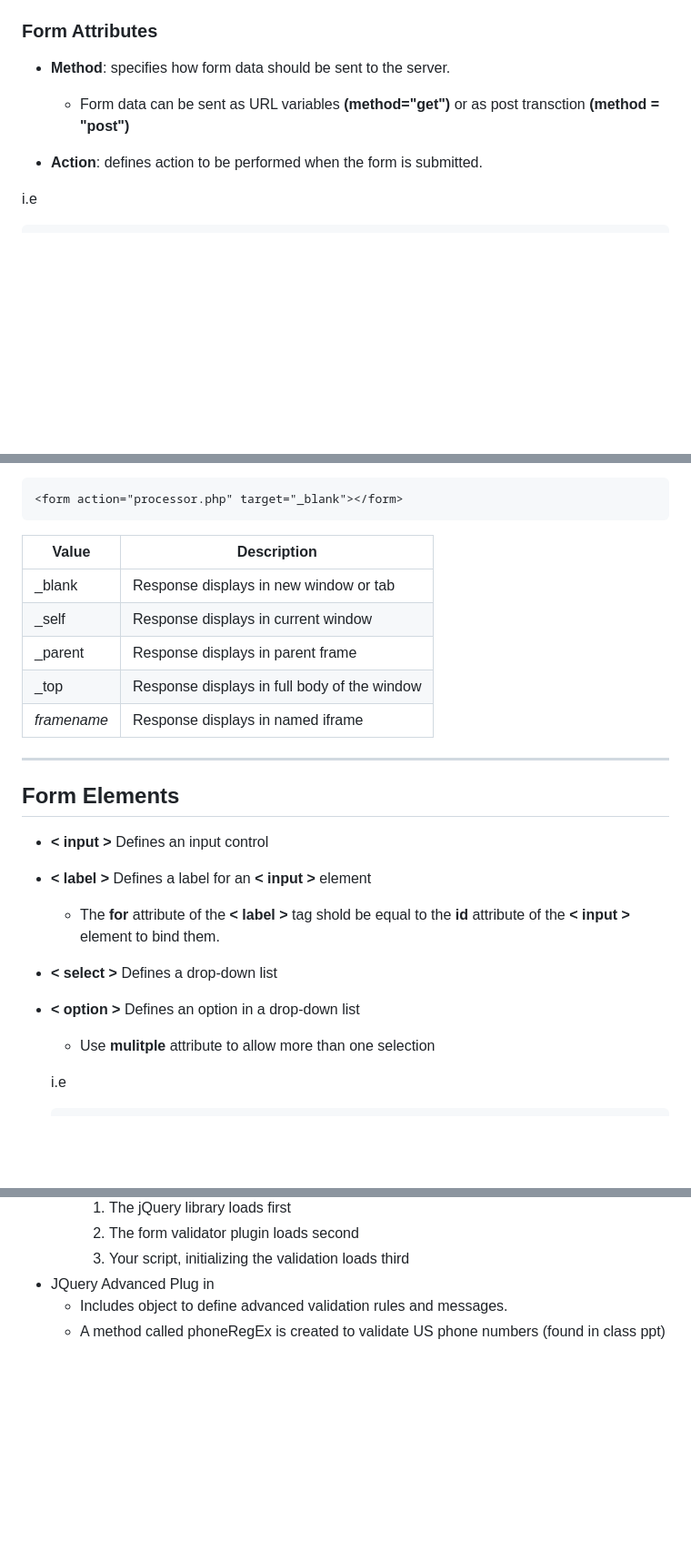
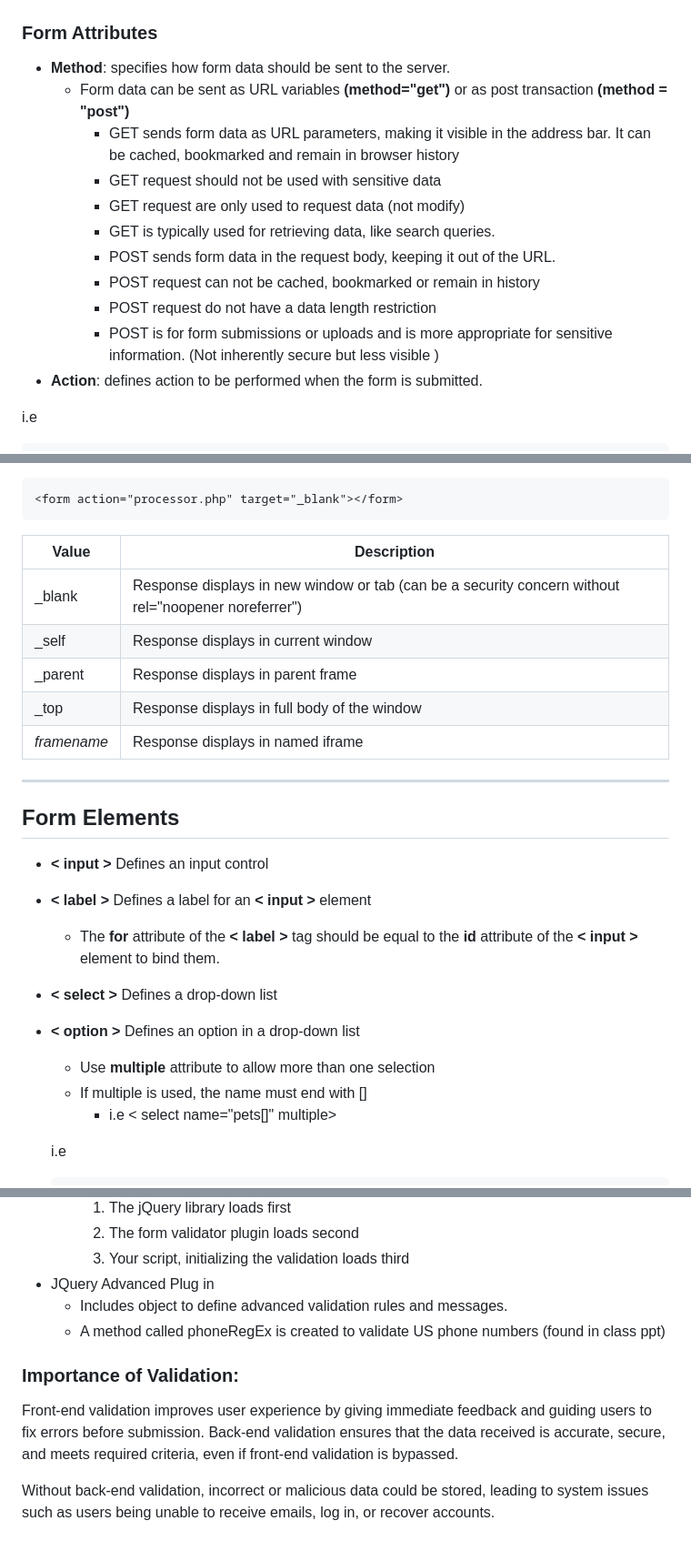
Before and after one commit to Jud1th1/Form, a Markdown page: README.MD, 3 parts joined by grey strips. Shown at 91% size. Rendered like a GitHub page; blank space fills up the shorter version.

````diff
--- a/README.MD
+++ b/README.MD
@@ -12,8 +12,15 @@
 ### Form Attributes
 
 - **Method**: specifies how form data should be sent to the server.
-  - Form data can be sent as URL variables <span style="color:pink"> **(method="get")** </span> or as post transction <span style="color:pink"> **(method = "post")** </span>
-
+  - Form data can be sent as URL variables <span style="color:pink"> **(method="get")** </span> or as post transaction <span style="color:pink"> **(method = "post")** </span>
+    - GET sends form data as URL parameters, making it visible in the address bar. It can be cached, bookmarked and remain in browser history
+    - GET request should not be used with sensitive data
+    - GET request are only used to request data (not modify)
+    - GET is typically used for retrieving data, like search queries.
+    - POST sends form data in the request body, keeping it out of the URL.
+    - POST request can not be cached, bookmarked or remain in history
+    - POST request do not have a data length restriction
+    - POST is for form submissions or uploads and is more appropriate for sensitive information. (Not inherently secure but less visible )
 - **Action**: defines action to be performed when the form is submitted.
 
 i.e
@@ -32,13 +39,13 @@ i.e
 <form action="processor.php" target="_blank"></form>
 ```
 
-| Value       | Description                                  |
-| ----------- | -------------------------------------------- |
-| \_blank     | Response displays in new window or tab       |
-| \_self      | Response displays in current window          |
-| \_parent    | Response displays in parent frame            |
-| \_top       | Response displays in full body of the window |
-| _framename_ | Response displays in named iframe            |
+| Value       | Description                                                                                          |
+| ----------- | ---------------------------------------------------------------------------------------------------- |
+| \_blank     | Response displays in new window or tab (can be a security concern without rel="noopener noreferrer") |
+| \_self      | Response displays in current window                                                                  |
+| \_parent    | Response displays in parent frame                                                                    |
+| \_top       | Response displays in full body of the window                                                         |
+| _framename_ | Response displays in named iframe                                                                    |
 
 ---
 
@@ -46,11 +53,13 @@ i.e
 
 - <span style="color:pink"> **< input >** </span> Defines an input control
 - <span style="color:pink"> **< label >** </span> Defines a label for an <span style="color:pink"> **< input >** </span> element
-  - The <span style="color:salmon"> **for** </span> attribute of the <span style="color:pink"> **< label >** </span> tag shold be equal to the <span style="color:salmon"> **id** </span> attribute of the <span style="color:pink"> **< input >** </span> element to bind them.
+  - The <span style="color:salmon"> **for** </span> attribute of the <span style="color:pink"> **< label >** </span> tag should be equal to the <span style="color:salmon"> **id** </span> attribute of the <span style="color:pink"> **< input >** </span> element to bind them.
 - <span style="color:pink"> **< select >** </span> Defines a drop-down list
 - <span style="color:pink"> **< option >** </span>
   Defines an option in a drop-down list
-  - Use **mulitple** attribute to allow more than one selection
+  - Use **multiple** attribute to allow more than one selection
+  - If multiple is used, the name must end with []
+    - i.e < select name="pets[]" multiple>
 
   i.e
 
@@ -138,3 +149,10 @@ i.e
 - JQuery Advanced Plug in
   - Includes <span style="color:pink"> object </span> to define advanced validation rules and messages.
   - A method called <span style="color:pink"> phoneRegEx </span> is created to validate US phone numbers (found in class ppt)
+
+### <span style="color:Red"> Importance of Validation:</span>
+
+Front-end validation improves user experience by giving immediate feedback and guiding users to fix errors before submission.
+Back-end validation ensures that the data received is accurate, secure, and meets required criteria, even if front-end validation is bypassed.
+
+Without back-end validation, incorrect or malicious data could be stored, leading to system issues such as users being unable to receive emails, log in, or recover accounts.
````
Also changed, not shown: other parts of README.MD (+2 -0 lines), Quizzes.MD (added, +31 -0 lines).
